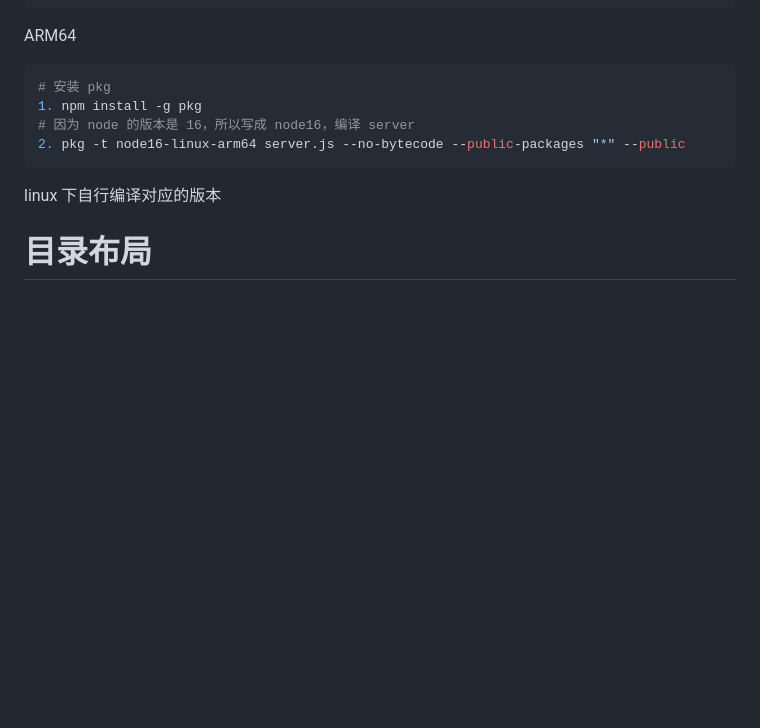
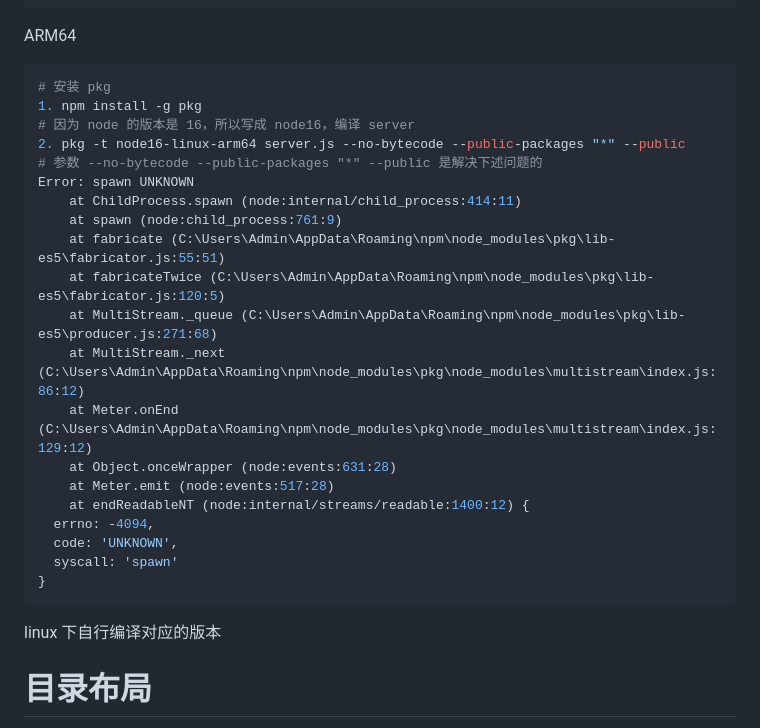
Before and after one commit to superconvert/smart_rtmpd, a Markdown page: web manager/src/README.md, the part around the change. GitHub-like rendering; blank space fills up the shorter version.

```diff
--- a/web manager/src/README.md
+++ b/web manager/src/README.md
@@ -82,6 +82,22 @@ ARM64
 1. npm install -g pkg
 # 因为 node 的版本是 16，所以写成 node16，编译 server
 2. pkg -t node16-linux-arm64 server.js --no-bytecode --public-packages "*" --public
+# 参数 --no-bytecode --public-packages "*" --public 是解决下述问题的
+Error: spawn UNKNOWN
+    at ChildProcess.spawn (node:internal/child_process:414:11)
+    at spawn (node:child_process:761:9)
+    at fabricate (C:\Users\Admin\AppData\Roaming\npm\node_modules\pkg\lib-es5\fabricator.js:55:51)
+    at fabricateTwice (C:\Users\Admin\AppData\Roaming\npm\node_modules\pkg\lib-es5\fabricator.js:120:5)
+    at MultiStream._queue (C:\Users\Admin\AppData\Roaming\npm\node_modules\pkg\lib-es5\producer.js:271:68)
+    at MultiStream._next (C:\Users\Admin\AppData\Roaming\npm\node_modules\pkg\node_modules\multistream\index.js:86:12)
+    at Meter.onEnd (C:\Users\Admin\AppData\Roaming\npm\node_modules\pkg\node_modules\multistream\index.js:129:12)
+    at Object.onceWrapper (node:events:631:28)
+    at Meter.emit (node:events:517:28)
+    at endReadableNT (node:internal/streams/readable:1400:12) {
+  errno: -4094,
+  code: 'UNKNOWN',
+  syscall: 'spawn'
+}
 ~~~
 
 linux 下自行编译对应的版本
```
